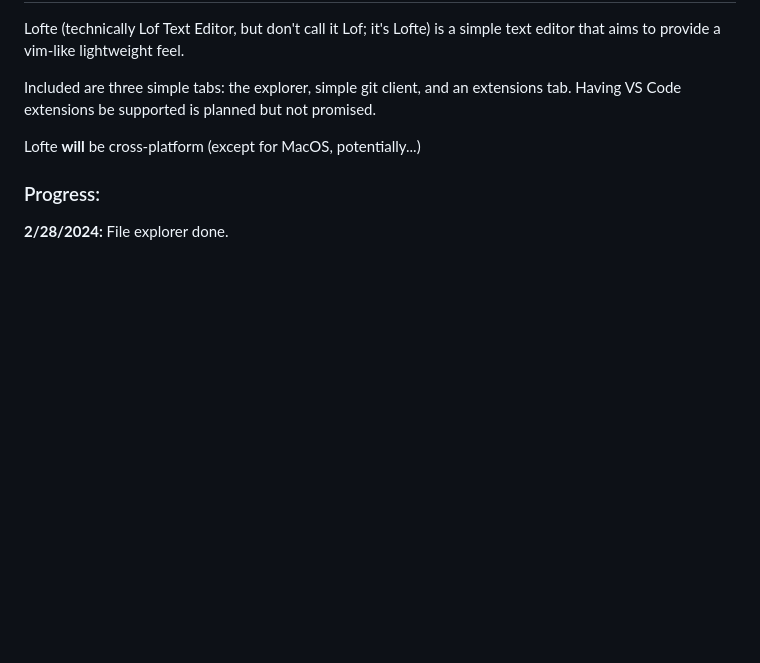
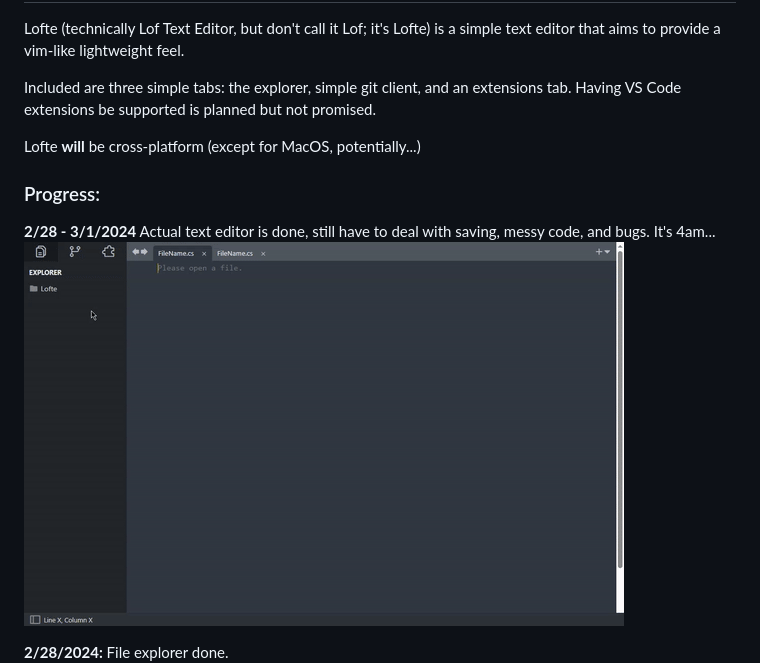
Before and after one commit to QAEZZ/lofte, a Markdown page: README.md, the part around the change. Drawn GitHub-style; pictures changed too: docs/github is so shit 2-29-2024.gif (added); blank space fills up the shorter version.

Commit message:
Actual text editor is done, still have to deal with saving, messy code, and bugs. It's 4am...

```diff
--- a/README.md
+++ b/README.md
@@ -8,6 +8,9 @@ Lofte **will** be cross-platform (except for MacOS, potentially...)
 
 ### Progress:
 
+**2/28 - 3/1/2024** Actual text editor is done, still have to deal with saving, messy code, and bugs. It's 4am... \
+![Github is not that ass.](docs/github%20is%20so%20shit%202-29-2024.gif)
+
 **2/28/2024:** File explorer done. \
 ![Github is so ass.](docs/github%20is%20so%20shit%202-28-2024.gif)
 
```
Also changed, not shown: 7 other files.
